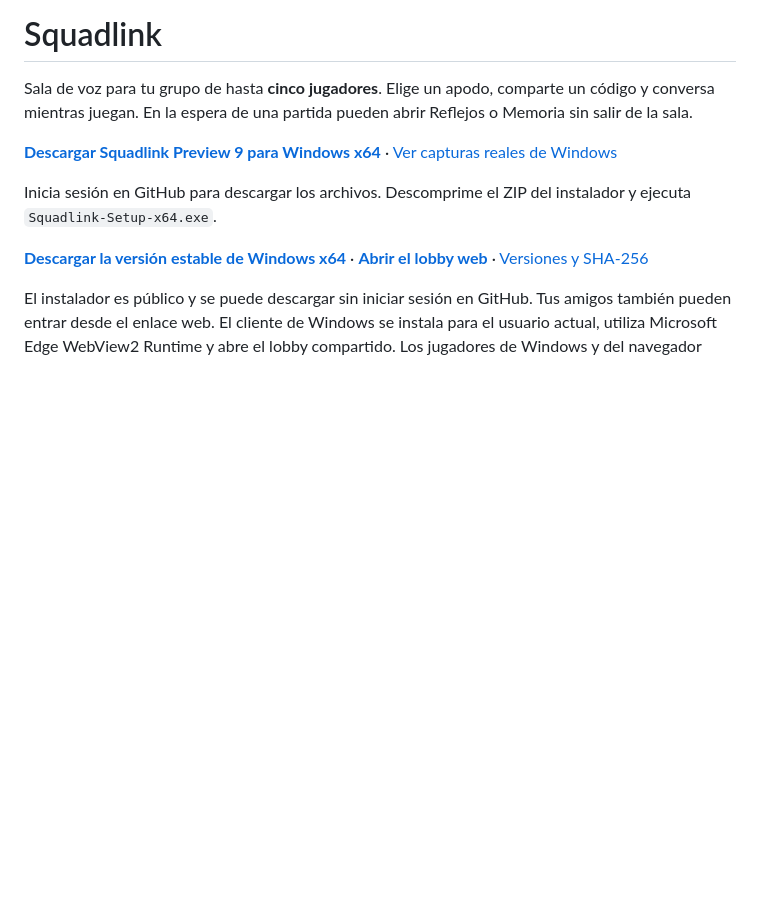
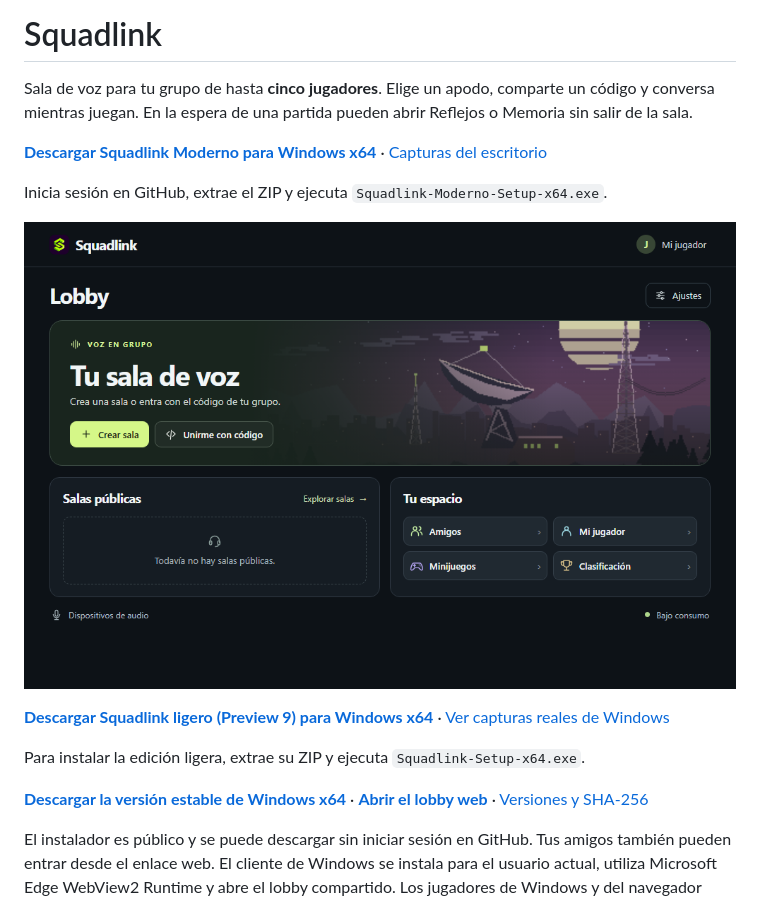
Before and after one commit to reyzongian2026-creator/squadlink, a Markdown page: README.md, the part around the change. Drawn GitHub-style; pictures changed too: docs/media/inicio-moderno.png (added); blank space fills up the shorter version.

Commit message:
Mostrar el lobby moderno y enlazar los instaladores verificados [skip render] [skip ci]

```diff
--- a/README.md
+++ b/README.md
@@ -4,9 +4,15 @@
 
 Sala de voz para tu grupo de hasta **cinco jugadores**. Elige un apodo, comparte un código y conversa mientras juegan. En la espera de una partida pueden abrir Reflejos o Memoria sin salir de la sala.
 
-**[Descargar Squadlink Preview 9 para Windows x64](https://github.com/reyzongian2026-creator/squadlink/actions/runs/45143112209/artifacts/14803625793)** · [Ver capturas reales de Windows](https://github.com/reyzongian2026-creator/squadlink/actions/runs/45143112209/artifacts/14803012755)
+**[Descargar Squadlink Moderno para Windows x64](https://github.com/reyzongian2026-creator/squadlink/actions/runs/45158949110/artifacts/14810775040)** · [Capturas del escritorio](https://github.com/reyzongian2026-creator/squadlink/actions/runs/45158949110/artifacts/14808664864)
 
-Inicia sesión en GitHub para descargar los archivos. Descomprime el ZIP del instalador y ejecuta `Squadlink-Setup-x64.exe`.
+Inicia sesión en GitHub, extrae el ZIP y ejecuta `Squadlink-Moderno-Setup-x64.exe`.
+
+![Inicio de Squadlink Moderno en Windows, con salas y accesos directos](docs/media/inicio-moderno.png)
+
+**[Descargar Squadlink ligero (Preview 9) para Windows x64](https://github.com/reyzongian2026-creator/squadlink/actions/runs/45143112209/artifacts/14803625793)** · [Ver capturas reales de Windows](https://github.com/reyzongian2026-creator/squadlink/actions/runs/45143112209/artifacts/14803012755)
+
+Para instalar la edición ligera, extrae su ZIP y ejecuta `Squadlink-Setup-x64.exe`.
 
 **[Descargar la versión estable de Windows x64](https://github.com/reyzongian2026-creator/squadlink/releases/latest/download/Squadlink-Setup-x64.exe)** · **[Abrir el lobby web](https://squadlink-lobby.onrender.com/)** · [Versiones y SHA-256](https://github.com/reyzongian2026-creator/squadlink/releases/latest)
 
```
